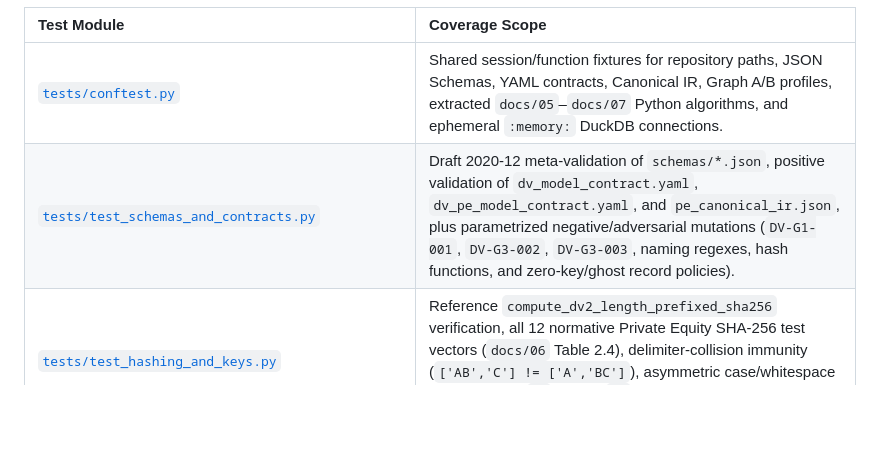
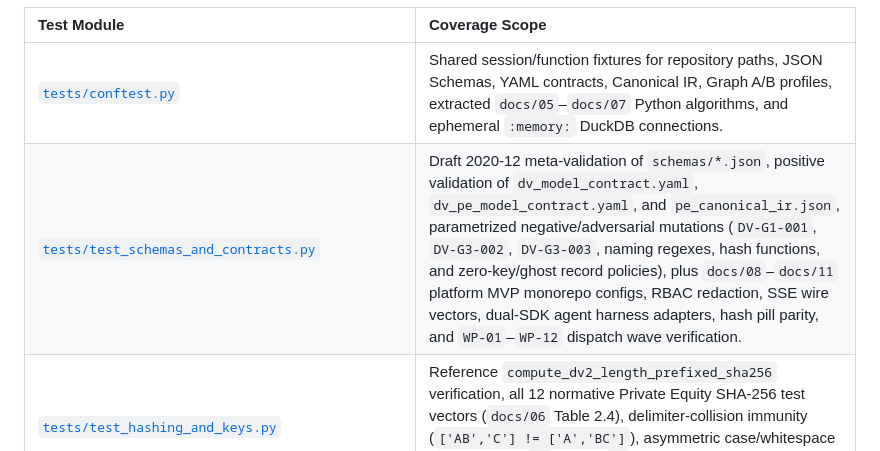
Before and after one commit to nogoo9/open-dv, a Markdown page: README.md, the part around the change. Rendered like a GitHub page; blank space fills up the shorter version.

Commit message:
no-mistakes(document): Update README validation section to reflect pytest CI suite

```diff
--- a/README.md
+++ b/README.md
@@ -117,7 +117,7 @@ The [CI workflow](.github/workflows/ci.yml) runs on every push and pull request.
 | Test Module | Coverage Scope |
 | :--- | :--- |
 | [`tests/conftest.py`](tests/conftest.py) | Shared session/function fixtures for repository paths, JSON Schemas, YAML contracts, Canonical IR, Graph A/B profiles, extracted `docs/05`–`docs/07` Python algorithms, and ephemeral `:memory:` DuckDB connections. |
-| [`tests/test_schemas_and_contracts.py`](tests/test_schemas_and_contracts.py) | Draft 2020-12 meta-validation of `schemas/*.json`, positive validation of `dv_model_contract.yaml`, `dv_pe_model_contract.yaml`, and `pe_canonical_ir.json`, plus parametrized negative/adversarial mutations (`DV-G1-001`, `DV-G3-002`, `DV-G3-003`, naming regexes, hash functions, and zero-key/ghost record policies). |
+| [`tests/test_schemas_and_contracts.py`](tests/test_schemas_and_contracts.py) | Draft 2020-12 meta-validation of `schemas/*.json`, positive validation of `dv_model_contract.yaml`, `dv_pe_model_contract.yaml`, and `pe_canonical_ir.json`, parametrized negative/adversarial mutations (`DV-G1-001`, `DV-G3-002`, `DV-G3-003`, naming regexes, hash functions, and zero-key/ghost record policies), plus `docs/08`–`docs/11` platform MVP monorepo configs, RBAC redaction, SSE wire vectors, dual-SDK agent harness adapters, hash pill parity, and `WP-01`–`WP-12` dispatch wave verification. |
 | [`tests/test_hashing_and_keys.py`](tests/test_hashing_and_keys.py) | Reference `compute_dv2_length_prefixed_sha256` verification, all 12 normative Private Equity SHA-256 test vectors (`docs/06` Table 2.4), delimiter-collision immunity (`['AB','C'] != ['A','BC']`), asymmetric case/whitespace normalization, `-1` null vs. `-2` empty-string sentinels, and Zero Key constants (`0x00..00` and `0xff..ff`). |
 | [`tests/test_verification_gates_and_codemods.py`](tests/test_verification_gates_and_codemods.py) | Gate 2 `Algorithm A.1` ELM-to-DV2 folding & Link grain checks (Traps 1 & 2), Gate 3 `networkx.MultiDiGraph` topology verifier (`DV-G3-001`..`005`), Gate 4 `Algorithm A.4` YAGNI & 67/67 Graph B column triage completeness (Trap 3 `SPLIT_REQUIRED`), Gate 6 `Algorithm A.6` `sqlglot` AST SQL linter (`DV-G6-001`..`005`), and deterministic AST codemods (`A.1`–`A.8`) with idempotence and post-codemod gate convergence. |
 | [`tests/test_observability_and_redaction.py`](tests/test_observability_and_redaction.py) | `VaultObservabilityEvent` positive & negative validation across all 8 pipeline phases (`P1_INGESTION`..`P8_OPERATIONS`) and conditional `allOf` rules, 5-tier data classification redaction (`PUBLIC`, `INTERNAL`, `CONFIDENTIAL`, `MNPI`, `RESTRICTED_PII`) with adversarial PII leak detection, `format_semantic_hash_pill`, 3-layer progressive disclosure invariants, and 12-view workbench (`WB-00`–`WB-11`) plus step/gate visualization (`VIZ-PIPE-00`, `VIZ-STEP-01`..`08`, `VIZ-GATE-01`..`08`) schema validation. |
```
